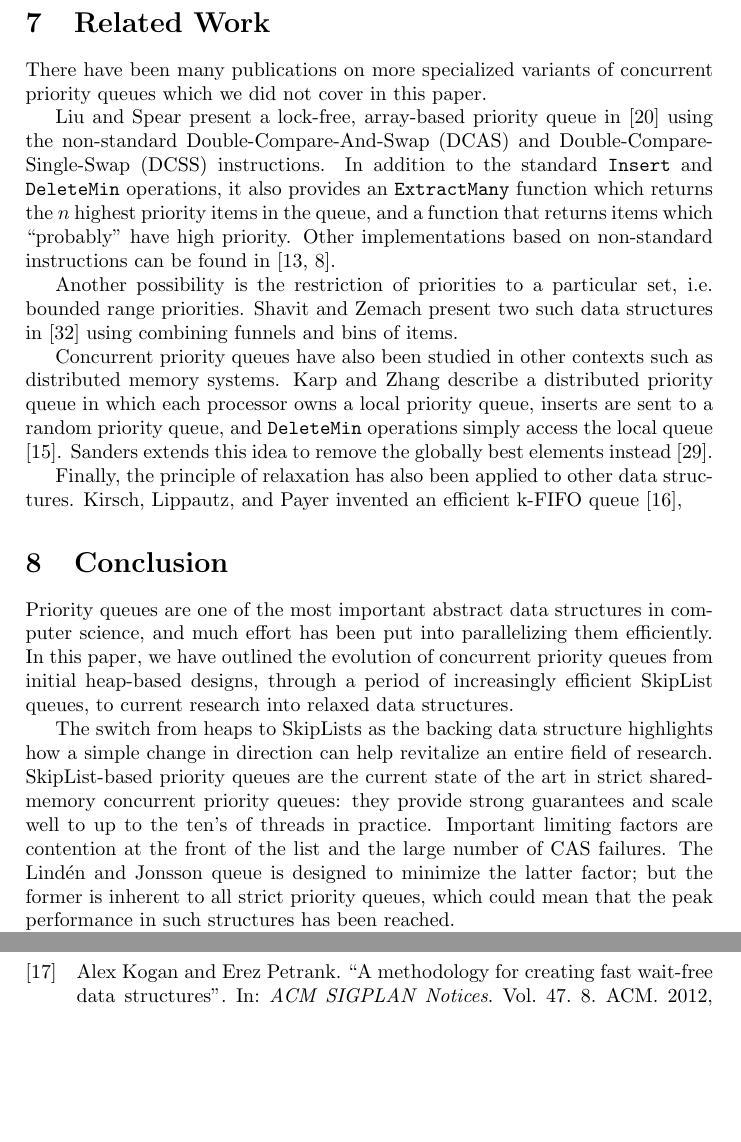
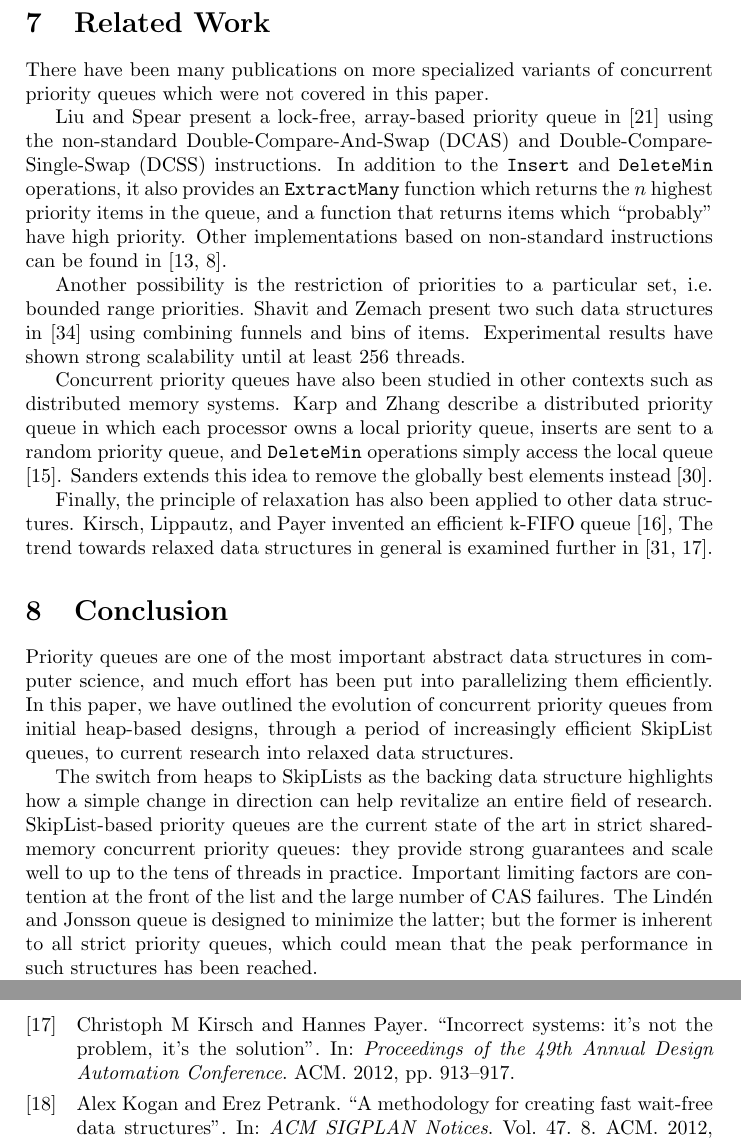
Before and after one commit to schuay/seminar_in_algorithms, a LaTeX paper (paper/paper.tex): two parts of pages 11 and 12 of 14 before the commit and two parts of pages 11 and 13 of 14 after it, joined at a grey line, cut so that both start at the same text, the shorter picture padded with empty space. Compiled offline with pdfLaTeX.

Commit message:
Paper edits

```diff
--- a/paper/paper.tex
+++ b/paper/paper.tex
@@ -683,12 +683,12 @@ Additional notes:
 \section{Related Work} \label{sec:related}
 
 There have been many publications on more specialized variants of concurrent priority queues
-which we did not cover in this paper.
+which were not covered in this paper.
 
 % PQ's with non-available primitives
 
 \citeauthor{liu2012lock} present a lock-free, array-based priority queue in \cite{liu2012lock}
-using the non-standard \ac{DCAS} and \ac{DCSS} instructions. In addition to the standard
+using the non-standard \ac{DCAS} and \ac{DCSS} instructions. In addition to the
 \lstinline|Insert| and \lstinline|DeleteMin| operations, it also provides an \lstinline|ExtractMany|
 function which returns the $n$ highest priority items in the queue, and a function that returns
 items which ``probably'' have high priority. Other implementations based on non-standard instructions
@@ -698,7 +698,8 @@ can be found in \cite{israeli1993efficient,greenwald1999non}.
 
 Another possibility is the restriction of priorities to a particular set, i.e. bounded range priorities.
 \citeauthor{shavit1999scalable} present two such data structures in \cite{shavit1999scalable} using
-combining funnels and bins of items.
+combining funnels and bins of items. Experimental results have shown strong scalability until at least
+256 threads.
 
 % PQ's in message passing systems (see SprayList reviews)
 
@@ -713,7 +714,8 @@ simply access the local queue \cite{karp1993randomized}.
 
 Finally, the principle of relaxation has also been applied to other data structures.
 \citeauthor{kirsch2012fast} invented an efficient k-FIFO queue \cite{kirsch2012fast},
-% TODO: More cites.
+The trend towards relaxed data structures in general is examined further in
+\cite{shavit2011data,kirsch2012incorrect}.
 
 
 \begin{comment}
@@ -740,10 +742,10 @@ through a period of increasingly efficient SkipList queues, to current research
 The switch from heaps to SkipLists as the backing data structure highlights how a simple change in
 direction can help revitalize an entire field of research. SkipList-based priority queues are the current
 state of the art in strict shared-memory concurrent priority queues: they provide strong guarantees
-and scale well to up to the ten's of threads in practice. Important limiting factors are contention
+and scale well to up to the tens of threads in practice. Important limiting factors are contention
 at the front of the list and the large number of \ac{CAS} failures.
 The \citeauthor{linden2013skiplist} queue is designed
-to minimize the latter factor; but the former is inherent to all strict priority queues, which could mean
+to minimize the latter; but the former is inherent to all strict priority queues, which could mean
 that the peak performance in such structures has been reached.
 
 Recently invented relaxed priority queues do not exhibit the inherent bottleneck at the front of the list,
```
Also changed, not shown: common/bibliography.bib (+20 -0 lines), paper/paper.tex (8 more changed lines).
